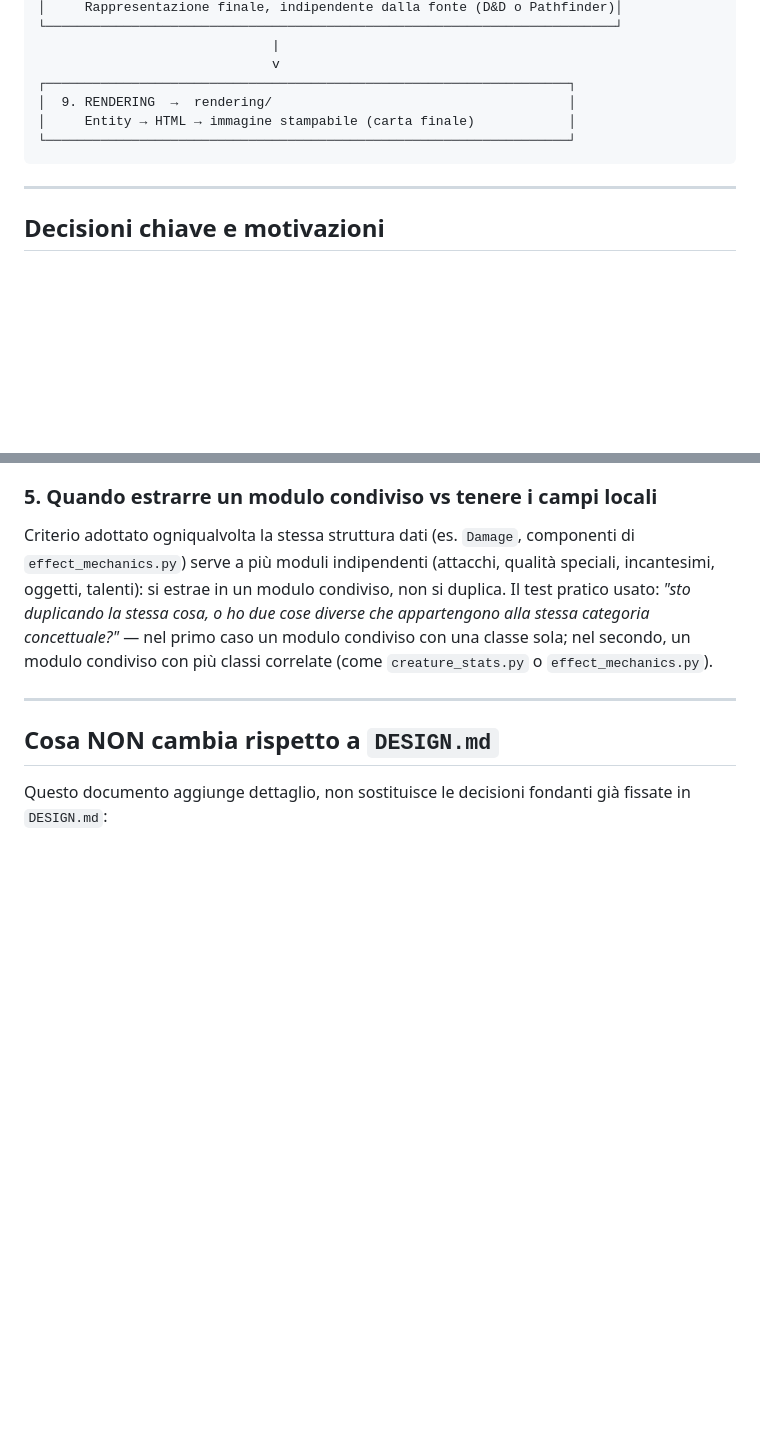
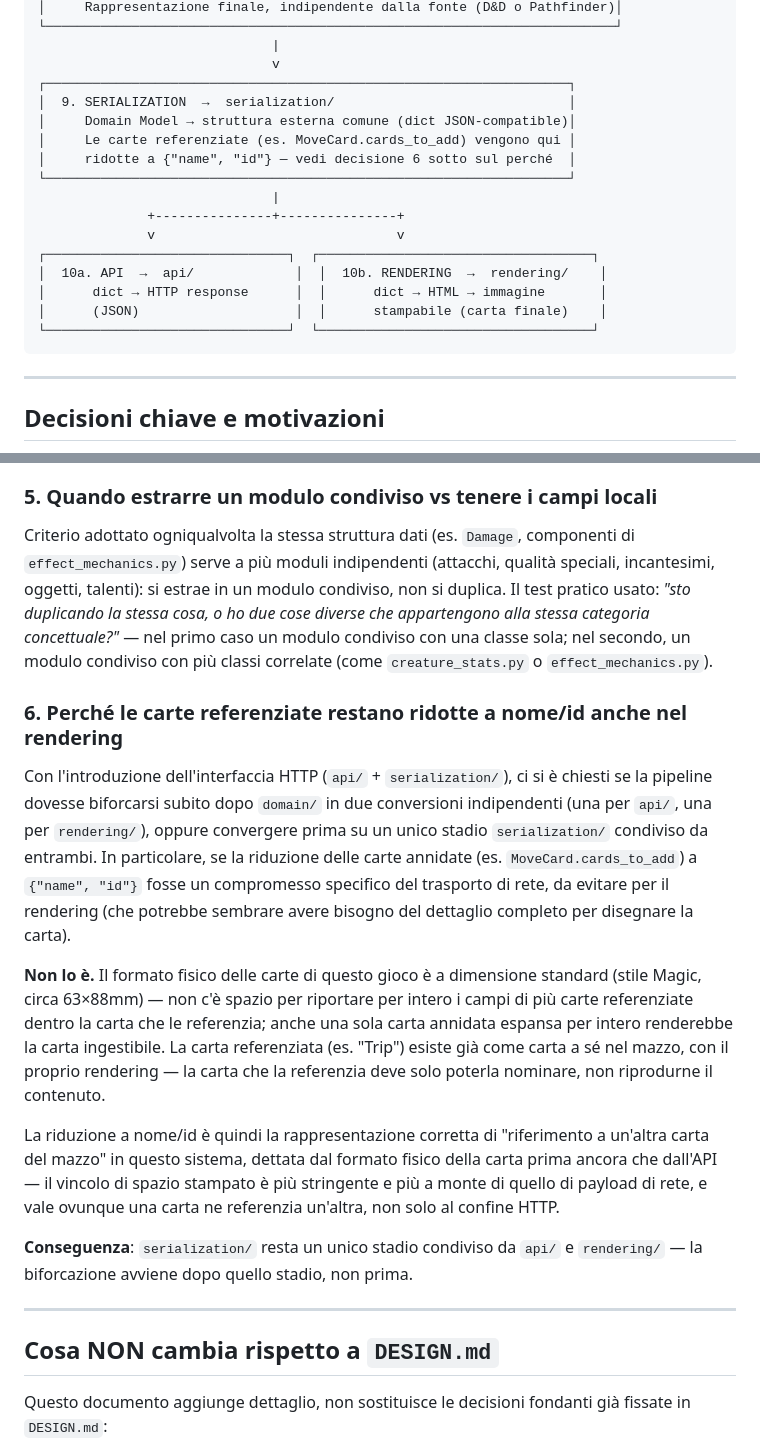
Before and after one commit to Alteredlilac/MonsterForge, a Markdown page: monsterforge/docs/PIPELINE_ARCHITECTURE.md, 2 parts joined by grey strips. Rendered like a GitHub page; blank space fills up the shorter version.

````diff
--- a/monsterforge/docs/PIPELINE_ARCHITECTURE.md
+++ b/monsterforge/docs/PIPELINE_ARCHITECTURE.md
@@ -114,9 +114,19 @@ così da poterle riconsultare quando si scriverà `parsing/` e `llm/`.
                               |
                               v
 ┌───────────────────────────────────────────────────────────────────┐
-│  9. RENDERING  →  rendering/                                      │
-│     Entity → HTML → immagine stampabile (carta finale)            │
+│  9. SERIALIZATION  →  serialization/                              │
+│     Domain Model → struttura esterna comune (dict JSON-compatible)│
+│     Le carte referenziate (es. MoveCard.cards_to_add) vengono qui │
+│     ridotte a {"name", "id"} — vedi decisione 6 sotto sul perché  │
 └───────────────────────────────────────────────────────────────────┘
+                              |
+              +---------------+---------------+
+              v                               v
+┌───────────────────────────────┐  ┌───────────────────────────────────┐
+│  10a. API  →  api/             │  │  10b. RENDERING  →  rendering/    │
+│      dict → HTTP response      │  │      dict → HTML → immagine       │
+│      (JSON)                    │  │      stampabile (carta finale)    │
+└───────────────────────────────┘  └───────────────────────────────────┘
 ```
 
 ---
@@ -213,6 +223,38 @@ stessa categoria concettuale?"* — nel primo caso un modulo condiviso con
 una classe sola; nel secondo, un modulo condiviso con più classi
 correlate (come `creature_stats.py` o `effect_mechanics.py`).
 
+### 6. Perché le carte referenziate restano ridotte a nome/id anche nel rendering
+
+Con l'introduzione dell'interfaccia HTTP (`api/` + `serialization/`), ci si
+è chiesti se la pipeline dovesse biforcarsi subito dopo `domain/` in due
+conversioni indipendenti (una per `api/`, una per `rendering/`), oppure
+convergere prima su un unico stadio `serialization/` condiviso da
+entrambi. In particolare, se la riduzione delle carte annidate (es.
+`MoveCard.cards_to_add`) a `{"name", "id"}` fosse un compromesso
+specifico del trasporto di rete, da evitare per il rendering (che
+potrebbe sembrare avere bisogno del dettaglio completo per disegnare la
+carta).
+
+**Non lo è.** Il formato fisico delle carte di questo gioco è a
+dimensione standard (stile Magic, circa 63×88mm) — non c'è spazio per
+riportare per intero i campi di più carte referenziate dentro la carta
+che le referenzia; anche una sola carta annidata espansa per intero
+renderebbe la carta ingestibile. La carta referenziata (es. "Trip")
+esiste già come carta a sé nel mazzo, con il proprio rendering — la
+carta che la referenzia deve solo poterla nominare, non riprodurne il
+contenuto.
+
+La riduzione a nome/id è quindi la rappresentazione corretta di
+"riferimento a un'altra carta del mazzo" in questo sistema, dettata dal
+formato fisico della carta prima ancora che dall'API — il vincolo di
+spazio stampato è più stringente e più a monte di quello di payload di
+rete, e vale ovunque una carta ne referenzia un'altra, non solo al
+confine HTTP.
+
+**Conseguenza**: `serialization/` resta un unico stadio condiviso da
+`api/` e `rendering/` — la biforcazione avviene dopo quello stadio, non
+prima.
+
 ---
 
 ## Cosa NON cambia rispetto a `DESIGN.md`
````
Also changed, not shown: monsterforge/docs/LLM_ARCHITECTURE.md (added, +170 -0 lines).
